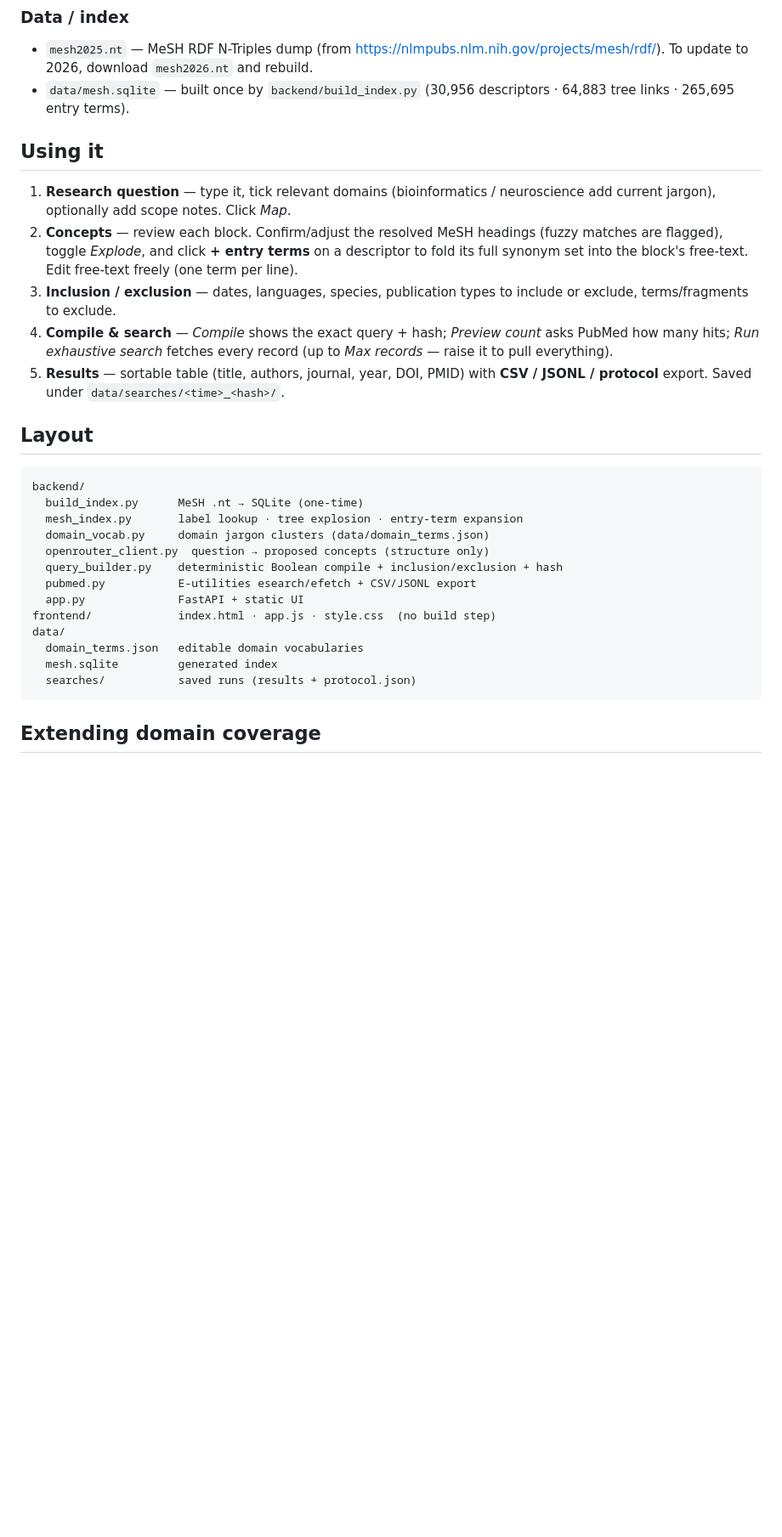
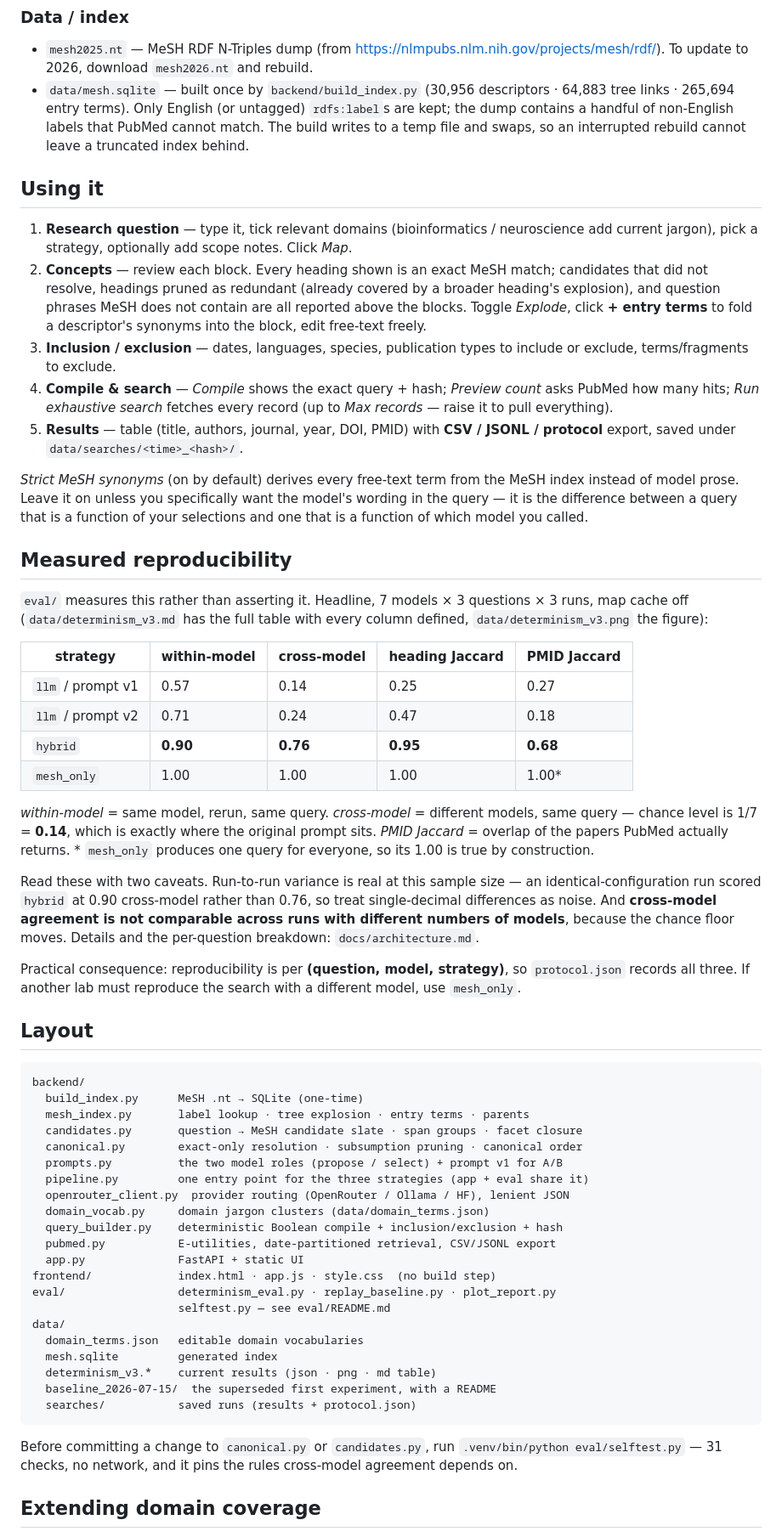
Before and after one commit to RashiTinkX/search-strategy-generator, a Markdown page: README.md, the part around one of its changes. Shown at 85% size. Drawn GitHub-style; blank space fills up the shorter version.

````diff
--- a/README.md
+++ b/README.md
@@ -52,41 +76,92 @@ for the session only) instead of using `.env`.
   <https://nlmpubs.nlm.nih.gov/projects/mesh/rdf/>). To update to 2026, download
   `mesh2026.nt` and rebuild.
 - `data/mesh.sqlite` — built once by `backend/build_index.py`
-  (30,956 descriptors · 64,883 tree links · 265,695 entry terms).
+  (30,956 descriptors · 64,883 tree links · 265,694 entry terms). Only English
+  (or untagged) `rdfs:label`s are kept; the dump contains a handful of
+  non-English labels that PubMed cannot match. The build writes to a temp file and
+  swaps, so an interrupted rebuild cannot leave a truncated index behind.
 
 ## Using it
 
 1. **Research question** — type it, tick relevant domains (bioinformatics /
-   neuroscience add current jargon), optionally add scope notes. Click *Map*.
-2. **Concepts** — review each block. Confirm/adjust the resolved MeSH headings
-   (fuzzy matches are flagged), toggle *Explode*, and click **+ entry terms** on
-   a descriptor to fold its full synonym set into the block's free-text. Edit
-   free-text freely (one term per line).
+   neuroscience add current jargon), pick a strategy, optionally add scope notes.
+   Click *Map*.
+2. **Concepts** — review each block. Every heading shown is an exact MeSH match;
+   candidates that did not resolve, headings pruned as redundant (already covered
+   by a broader heading's explosion), and question phrases MeSH does not contain
+   are all reported above the blocks. Toggle *Explode*, click **+ entry terms** to
+   fold a descriptor's synonyms into the block, edit free-text freely.
 3. **Inclusion / exclusion** — dates, languages, species, publication types to
    include or exclude, terms/fragments to exclude.
 4. **Compile & search** — *Compile* shows the exact query + hash; *Preview count*
    asks PubMed how many hits; *Run exhaustive search* fetches every record (up to
    *Max records* — raise it to pull everything).
-5. **Results** — sortable table (title, authors, journal, year, DOI, PMID) with
-   **CSV / JSONL / protocol** export. Saved under `data/searches/<time>_<hash>/`.
+5. **Results** — table (title, authors, journal, year, DOI, PMID) with **CSV /
+   JSONL / protocol** export, saved under `data/searches/<time>_<hash>/`.
+
+*Strict MeSH synonyms* (on by default) derives every free-text term from the MeSH
+index instead of model prose. Leave it on unless you specifically want the model's
+wording in the query — it is the difference between a query that is a function of
+your selections and one that is a function of which model you called.
+
+## Measured reproducibility
+
+`eval/` measures this rather than asserting it. Headline, 7 models × 3 questions ×
+3 runs, map cache off (`data/determinism_v3.md` has the full table with every
+column defined, `data/determinism_v3.png` the figure):
+
+| strategy | within-model | cross-model | heading Jaccard | PMID Jaccard |
+|---|---|---|---|---|
+| `llm` / prompt v1 | 0.57 | 0.14 | 0.25 | 0.27 |
+| `llm` / prompt v2 | 0.71 | 0.24 | 0.47 | 0.18 |
+| `hybrid` | **0.90** | **0.76** | **0.95** | **0.68** |
+| `mesh_only` | 1.00 | 1.00 | 1.00 | 1.00* |
+
+*within-model* = same model, rerun, same query. *cross-model* = different models,
+same query — chance level is 1/7 = **0.14**, which is exactly where the original
+prompt sits. *PMID Jaccard* = overlap of the papers PubMed actually returns.
+\* `mesh_only` produces one query for everyone, so its 1.00 is true by
+construction.
+
+Read these with two caveats. Run-to-run variance is real at this sample size — an
+identical-configuration run scored `hybrid` at 0.90 cross-model rather than 0.76,
+so treat single-decimal differences as noise. And **cross-model agreement is not
+comparable across runs with different numbers of models**, because the chance floor
+moves. Details and the per-question breakdown: `docs/architecture.md`.
+
+Practical consequence: reproducibility is per **(question, model, strategy)**, so
+`protocol.json` records all three. If another lab must reproduce the search with a
+different model, use `mesh_only`.
 
 ## Layout
 
 ```
 backend/
   build_index.py      MeSH .nt → SQLite (one-time)
-  mesh_index.py       label lookup · tree explosion · entry-term expansion
+  mesh_index.py       label lookup · tree explosion · entry terms · parents
+  candidates.py       question → MeSH candidate slate · span groups · facet closure
+  canonical.py        exact-only resolution · subsumption pruning · canonical order
+  prompts.py          the two model roles (propose / select) + prompt v1 for A/B
+  pipeline.py         one entry point for the three strategies (app + eval share it)
+  openrouter_client.py  provider routing (OpenRouter / Ollama / HF), lenient JSON
   domain_vocab.py     domain jargon clusters (data/domain_terms.json)
-  openrouter_client.py  question → proposed concepts (structure only)
   query_builder.py    deterministic Boolean compile + inclusion/exclusion + hash
-  pubmed.py           E-utilities esearch/efetch + CSV/JSONL export
+  pubmed.py           E-utilities, date-partitioned retrieval, CSV/JSONL export
   app.py              FastAPI + static UI
 frontend/             index.html · app.js · style.css  (no build step)
+eval/                 determinism_eval.py · replay_baseline.py · plot_report.py
+                      selftest.py — see eval/README.md
 data/
   domain_terms.json   editable domain vocabularies
   mesh.sqlite         generated index
+  determinism_v3.*    current results (json · png · md table)
+  baseline_2026-07-15/  the superseded first experiment, with a README
   searches/           saved runs (results + protocol.json)
 ```
 
+Before committing a change to `canonical.py` or `candidates.py`, run
+`.venv/bin/python eval/selftest.py` — 31 checks, no network, and it pins the rules
+cross-model agreement depends on.
+
 ## Extending domain coverage
 
````
Also changed, not shown: other parts of README.md (+59 -28 lines).
